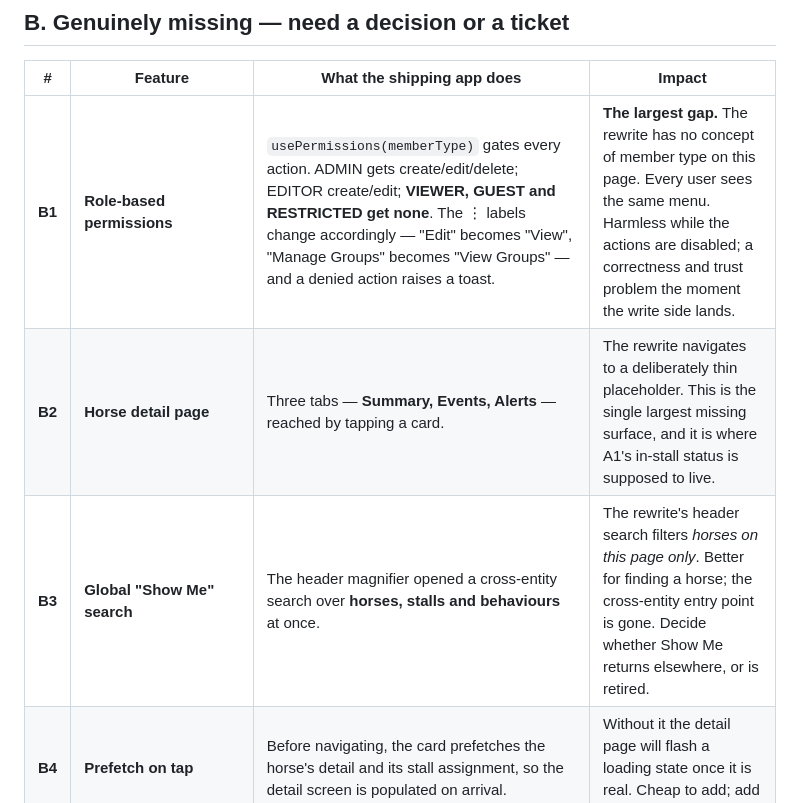
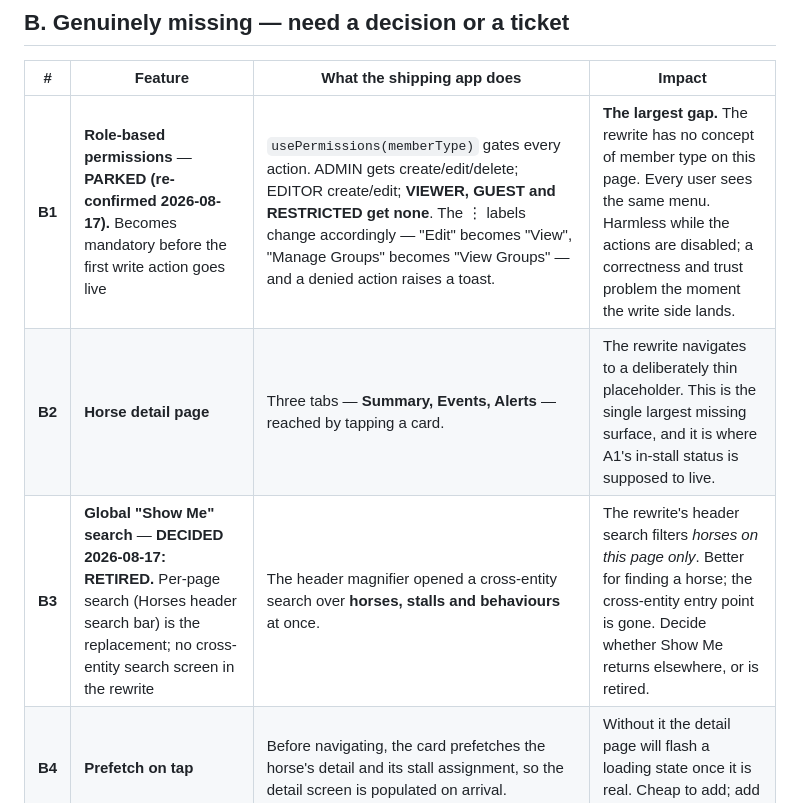
Before and after one commit to AtlasLabs-AU/horcery-app-rewrite, a Markdown page: docs/scope/Horcery_Horses_Parity_Gaps.md, the part around the change. GitHub-like rendering.

```diff
--- a/docs/scope/Horcery_Horses_Parity_Gaps.md
+++ b/docs/scope/Horcery_Horses_Parity_Gaps.md
@@ -28,9 +28,9 @@ app's Horses (Animals) screen, source-by-source.
 
 | # | Feature | What the shipping app does | Impact |
 |---|---|---|---|
-| **B1** | **Role-based permissions** | `usePermissions(memberType)` gates every action. ADMIN gets create/edit/delete; EDITOR create/edit; **VIEWER, GUEST and RESTRICTED get none**. The ⋮ labels change accordingly — "Edit" becomes "View", "Manage Groups" becomes "View Groups" — and a denied action raises a toast. | **The largest gap.** The rewrite has no concept of member type on this page. Every user sees the same menu. Harmless while the actions are disabled; a correctness and trust problem the moment the write side lands. |
+| **B1** | **Role-based permissions** — **PARKED (re-confirmed 2026-08-17).** Becomes mandatory before the first write action goes live | `usePermissions(memberType)` gates every action. ADMIN gets create/edit/delete; EDITOR create/edit; **VIEWER, GUEST and RESTRICTED get none**. The ⋮ labels change accordingly — "Edit" becomes "View", "Manage Groups" becomes "View Groups" — and a denied action raises a toast. | **The largest gap.** The rewrite has no concept of member type on this page. Every user sees the same menu. Harmless while the actions are disabled; a correctness and trust problem the moment the write side lands. |
 | **B2** | **Horse detail page** | Three tabs — **Summary, Events, Alerts** — reached by tapping a card. | The rewrite navigates to a deliberately thin placeholder. This is the single largest missing surface, and it is where A1's in-stall status is supposed to live. |
-| **B3** | **Global "Show Me" search** | The header magnifier opened a cross-entity search over **horses, stalls and behaviours** at once. | The rewrite's header search filters *horses on this page only*. Better for finding a horse; the cross-entity entry point is gone. Decide whether Show Me returns elsewhere, or is retired. |
+| **B3** | **Global "Show Me" search** — **DECIDED 2026-08-17: RETIRED.** Per-page search (Horses header search bar) is the replacement; no cross-entity search screen in the rewrite | The header magnifier opened a cross-entity search over **horses, stalls and behaviours** at once. | The rewrite's header search filters *horses on this page only*. Better for finding a horse; the cross-entity entry point is gone. Decide whether Show Me returns elsewhere, or is retired. |
 | **B4** | **Prefetch on tap** | Before navigating, the card prefetches the horse's detail and its stall assignment, so the detail screen is populated on arrival. | Without it the detail page will flash a loading state once it is real. Cheap to add; add it with B2. |
 | **B5** | **Live thumbnail refresh** — **DECIDED 2026-08-17: YES, a pull fetches a fresh frame** (bump a refresh token only inside `refresh()`, per the rework instructions §2.1; not yet implemented) | The camera frame carries a short cache life and is re-fetched on pull-to-refresh (`queryRefreshedAt`), so pulling gives you a current frame. | The rewrite quantises frames to a 5-minute slice for cache stability, so a pull does not visibly refresh the picture. Deliberate trade-off, but it means "pull to refresh" does not refresh the one thing that looks live. Worth revisiting. |
 | **B6** | **Auto-select a newly created group** | After creating a group, the filter jumps to it. | Depends on the write side; capture it with the New Group work so the behaviour is not lost. |
```
Also changed, not shown: docs/requirements/Horcery_App_Rewrite_Requirements.md (+8 -0 lines).
